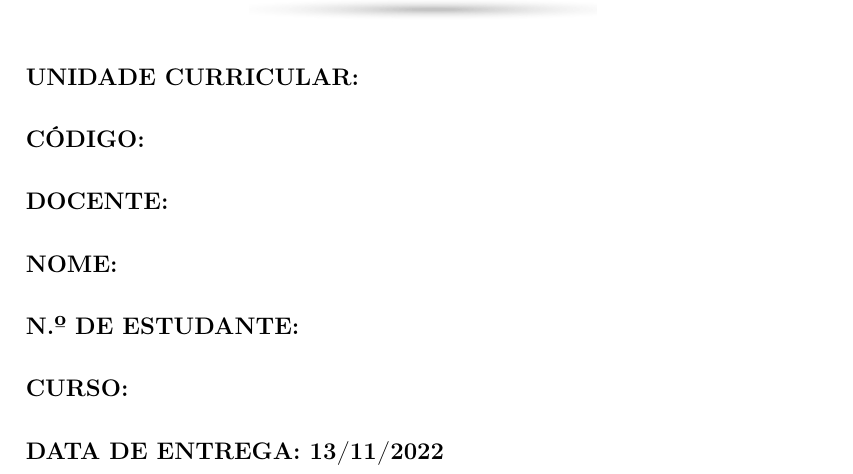
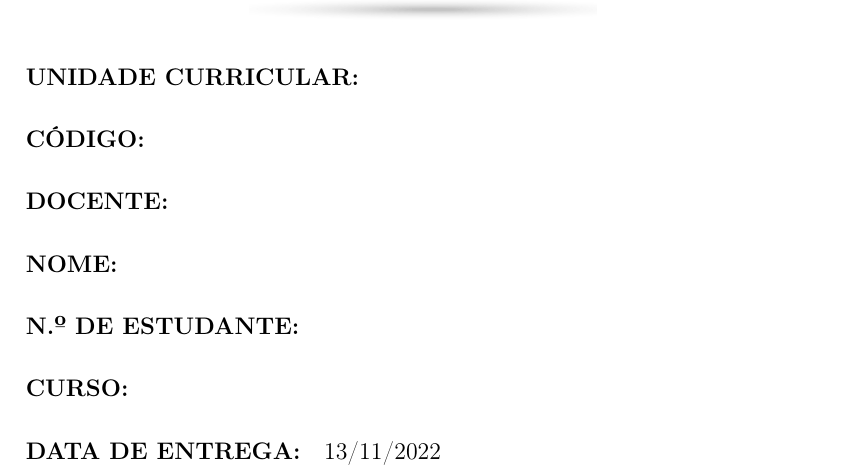
Before and after one commit to cpmachado/uab-efolio-template, a LaTeX document (main.tex, which reads e-folio-a.tex): part of page 1 of 2, cut so that both start at the same text. Compiled offline with pdfLaTeX.

Commit message:
Correcções de formato e adicionar alterações de subsection

```diff
--- a/e-folio-a.tex
+++ b/e-folio-a.tex
@@ -12,4 +12,4 @@
 
 \paragraph{\textbf{CURSO:}}
 
-\paragraph{\textbf{DATA DE ENTREGA:} \thedate}
+\paragraph{\textbf{DATA DE ENTREGA:}} \thedate
--- a/main.tex
+++ b/main.tex
@@ -23,8 +23,12 @@
 	pdftitle={\thetitle},
 	pdfsubject={},
 	pdfauthor={\theauthor},
-	pdfkeywords={Your PDF keywords}
+	pdfkeywords={\thetitle}
 }
+
+\renewcommand*{\thesection}{}
+\renewcommand*{\thesubsection}{\arabic{subsection}}
+\renewcommand*{\thesubsubsection}{\arabic{subsection}.\arabic{subsubsection}}
 
 \begin{document}
 
```
